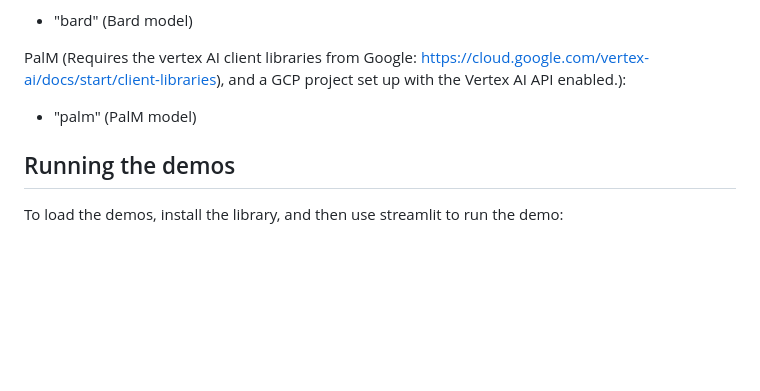
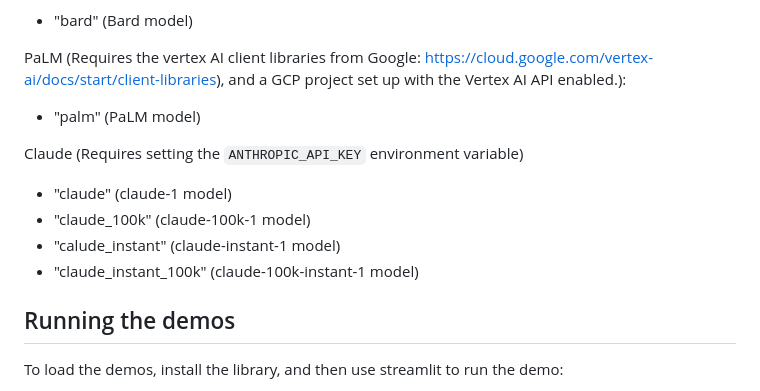
Before and after one commit to DavidMChan/caption-by-committee, a Markdown page: README.md, the part around the change. GitHub-like rendering; blank space fills up the shorter version.

```diff
--- a/README.md
+++ b/README.md
@@ -205,9 +205,17 @@ Bard (Requires setting the `GOOGLE_BARD_SESSION_ID` environment variable. Get th
 
 -   "bard" (Bard model)
 
-PalM (Requires the vertex AI client libraries from Google: https://cloud.google.com/vertex-ai/docs/start/client-libraries), and a GCP project set up with the Vertex AI API enabled.):
+PaLM (Requires the vertex AI client libraries from Google: https://cloud.google.com/vertex-ai/docs/start/client-libraries), and a GCP project set up with the Vertex AI API enabled.):
 
--   "palm" (PalM model)
+-   "palm" (PaLM model)
+
+Claude (Requires setting the `ANTHROPIC_API_KEY` environment variable)
+
+- "claude" (claude-1 model)
+- "claude_100k" (claude-100k-1 model)
+- "calude_instant" (claude-instant-1 model)
+- "claude_instant_100k" (claude-100k-instant-1 model)
+
 
 ## Running the demos
 
```
